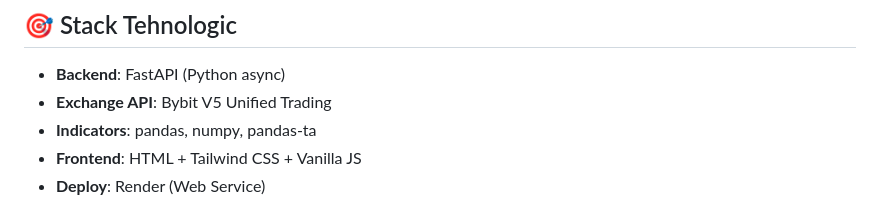
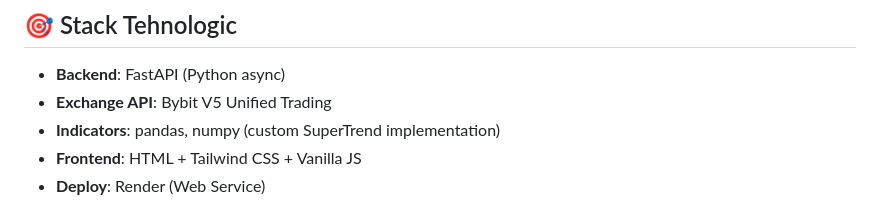
Before and after one commit to elisei1202/supertrend-cloud-bot, a Markdown page: README.md, the part around the change. Drawn GitHub-style.

Commit message:
Update README: remove pandas-ta reference

```diff
--- a/README.md
+++ b/README.md
@@ -229,7 +229,7 @@ Botul afișează loguri detaliate:
 
 - **Backend**: FastAPI (Python async)
 - **Exchange API**: Bybit V5 Unified Trading
-- **Indicators**: pandas, numpy, pandas-ta
+- **Indicators**: pandas, numpy (custom SuperTrend implementation)
 - **Frontend**: HTML + Tailwind CSS + Vanilla JS
 - **Deploy**: Render (Web Service)
 
```
